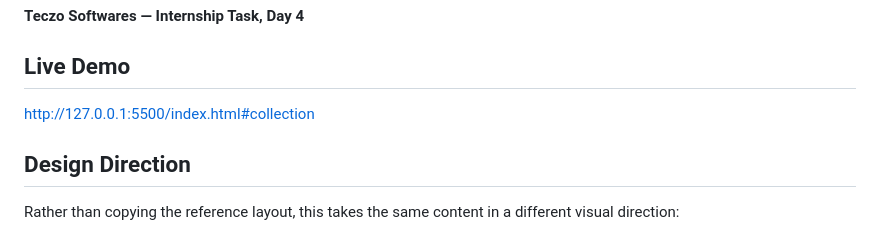
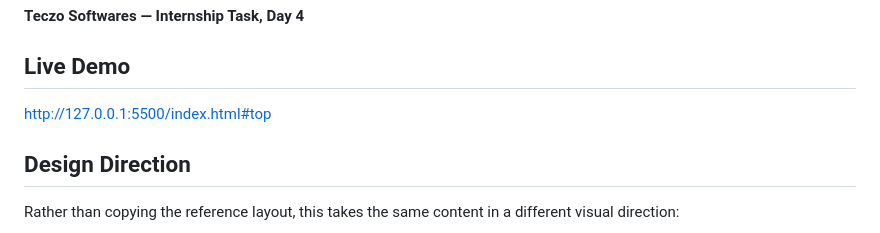
Before and after one commit to Sanjana1kumari/EverGreenEstates_Webpage, a Markdown page: evergreen-editorial/README.md, the part around the change. Rendered like a GitHub page.

Commit message:
Update live demo link in README.md

```diff
--- a/evergreen-editorial/README.md
+++ b/evergreen-editorial/README.md
@@ -7,7 +7,7 @@ An original editorial-style landing page for a property company, built with vani
 ## Live Demo
 
 <!-- Replace after enabling GitHub Pages -->
-http://127.0.0.1:5500/index.html#collection
+http://127.0.0.1:5500/index.html#top
 
 ## Design Direction
 
```
